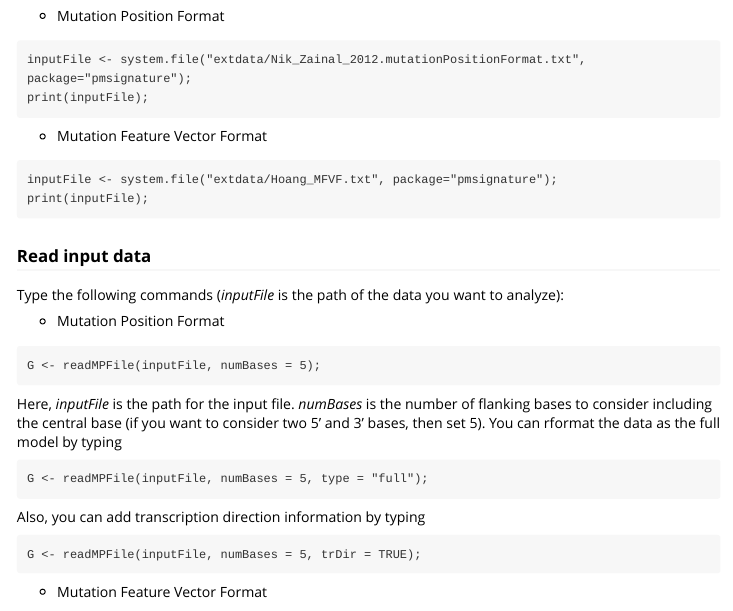
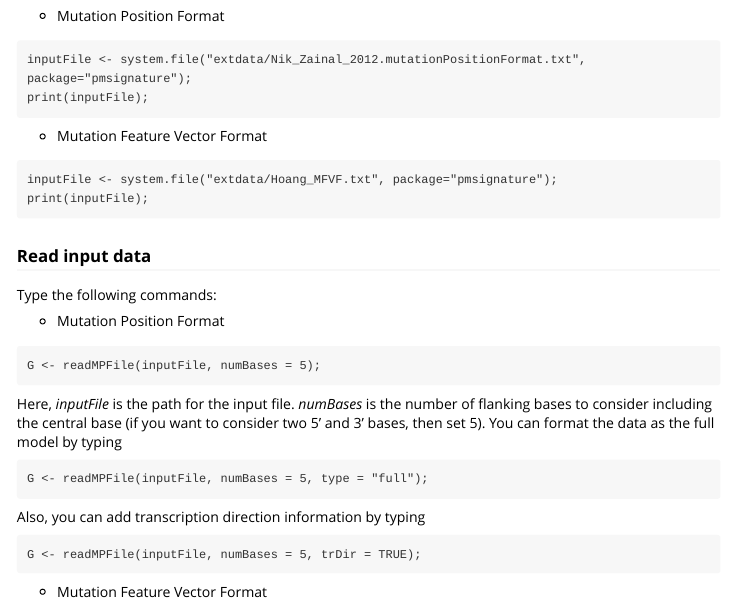
Before and after one commit to friend1ws/pmsignature, an R Markdown document (vignettes/introduction.Rmd): the page in a window 1100 px wide, from 1660 px down. Rendered offline with R 4.5, knitr and Pandoc, with nearby package versions.

Commit message:
modified vigetters

````diff
--- a/vignettes/introduction.Rmd
+++ b/vignettes/introduction.Rmd
@@ -121,14 +121,14 @@ print(inputFile);
 
 ### Read input data
 
-Type the following commands (*inputFile* is the path of the data you want to analyze):
+Type the following commands:
 
 * Mutation Position Format
 ```
 G <- readMPFile(inputFile, numBases = 5);
 ```
 Here, *inputFile* is the path for the input file. *numBases* is the number of flanking bases to consider including the central base (if you want to consider two 5' and 3' bases, then set 5).
-You can rformat the data as the full model by typing
+You can format the data as the full model by typing
 ```
 G <- readMPFile(inputFile, numBases = 5, type = "full");
 ```
````
